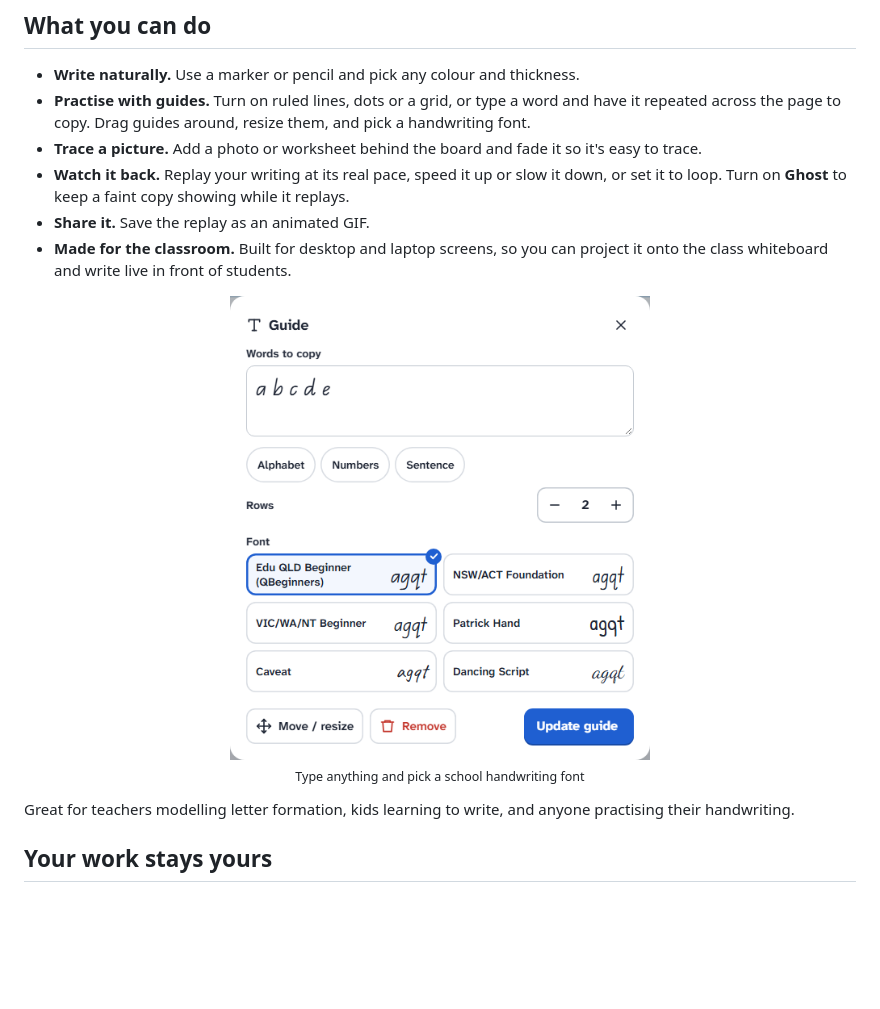
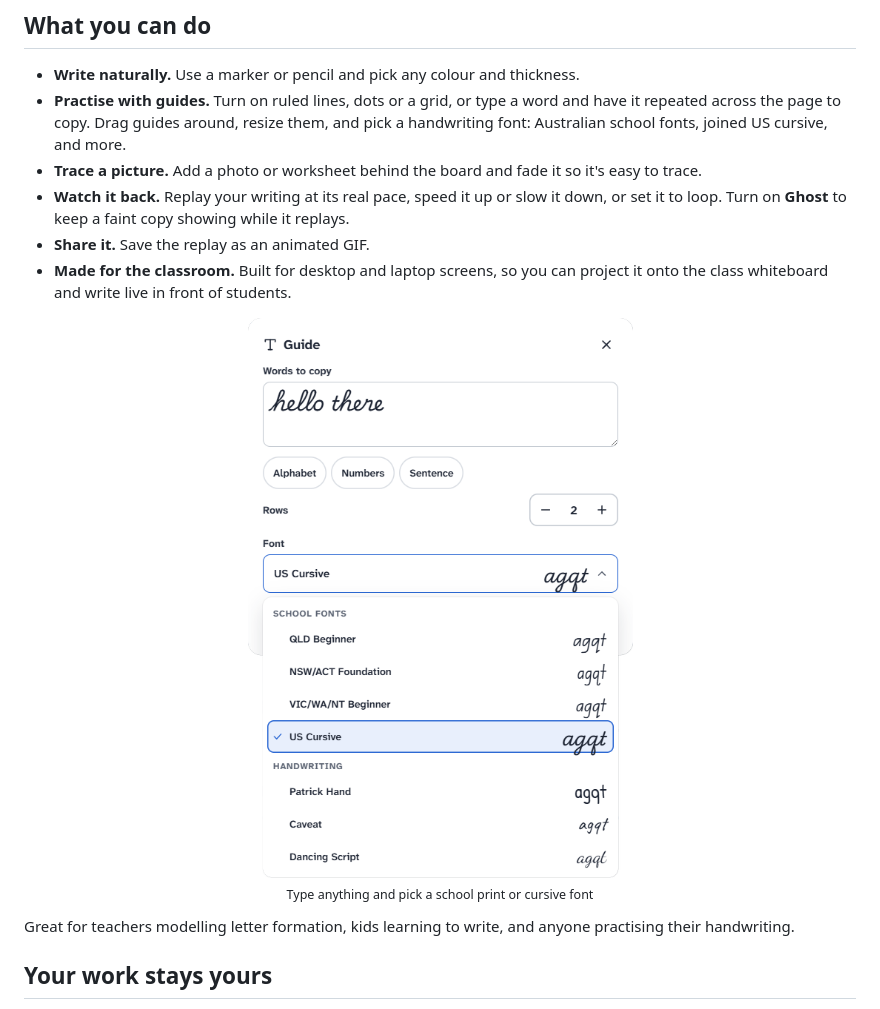
Before and after one commit to DanielSayer/handwriting-repeater, a Markdown page: README.md, the part around the change. Drawn GitHub-style; pictures changed too: docs/images/guide.png; blank space fills up the shorter version.

Commit message:
docs: update readme for font dropdown and US cursive
- new guide dialog screenshot with font list open
- mention cursive fonts in feature list and caption
- raise font list max height so all 7 fit without scrolling

Co-Authored-By: Claude Opus 5.5 <noreply@anthropic.com>

```diff
--- a/README.md
+++ b/README.md
@@ -13,15 +13,15 @@ Handwriting Repeater is a free online whiteboard for handwriting practice. Write
 ## What you can do
 
 - **Write naturally.** Use a marker or pencil and pick any colour and thickness.
-- **Practise with guides.** Turn on ruled lines, dots or a grid, or type a word and have it repeated across the page to copy. Drag guides around, resize them, and pick a handwriting font.
+- **Practise with guides.** Turn on ruled lines, dots or a grid, or type a word and have it repeated across the page to copy. Drag guides around, resize them, and pick a handwriting font: Australian school fonts, joined US cursive, and more.
 - **Trace a picture.** Add a photo or worksheet behind the board and fade it so it's easy to trace.
 - **Watch it back.** Replay your writing at its real pace, speed it up or slow it down, or set it to loop. Turn on **Ghost** to keep a faint copy showing while it replays.
 - **Share it.** Save the replay as an animated GIF.
 - **Made for the classroom.** Built for desktop and laptop screens, so you can project it onto the class whiteboard and write live in front of students.
 
 <p align="center">
-  <img src="docs/images/guide.png" alt="Guide text dialog with handwriting font picker" width="420"><br>
-  <sub>Type anything and pick a school handwriting font</sub>
+  <img src="docs/images/guide.png" alt="Guide text dialog with the handwriting font list open" width="420"><br>
+  <sub>Type anything and pick a school print or cursive font</sub>
 </p>
 
 Great for teachers modelling letter formation, kids learning to write, and anyone practising their handwriting.
```
Also changed, not shown: 1 other file.
